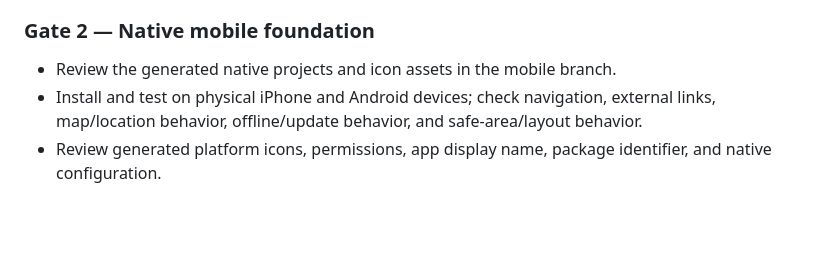
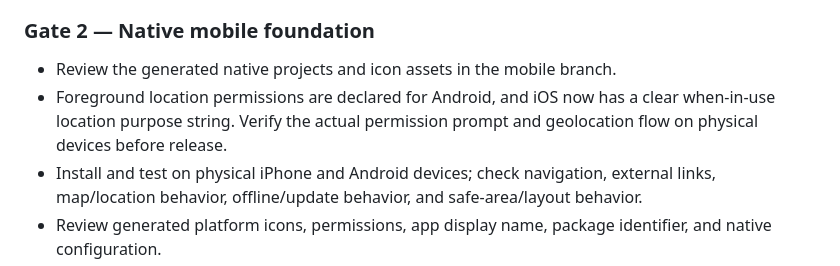
Before and after one commit to johnnyp509/ballin-on-a-budget, a Markdown page: APP_STORE_READINESS.md, the part around the change. Drawn GitHub-style; blank space fills up the shorter version.

Commit message:
docs: note native location permission setup and device test gate

```diff
--- a/APP_STORE_READINESS.md
+++ b/APP_STORE_READINESS.md
@@ -39,6 +39,7 @@ The working branch contains 373 deal records in `data/deals.json`, with an embed
 
 ### Gate 2 — Native mobile foundation
 - Review the generated native projects and icon assets in the mobile branch.
+- Foreground location permissions are declared for Android, and iOS now has a clear when-in-use location purpose string. Verify the actual permission prompt and geolocation flow on physical devices before release.
 - Install and test on physical iPhone and Android devices; check navigation, external links, map/location behavior, offline/update behavior, and safe-area/layout behavior.
 - Review generated platform icons, permissions, app display name, package identifier, and native configuration.
 - Test on physical iPhone and Android devices.
```
